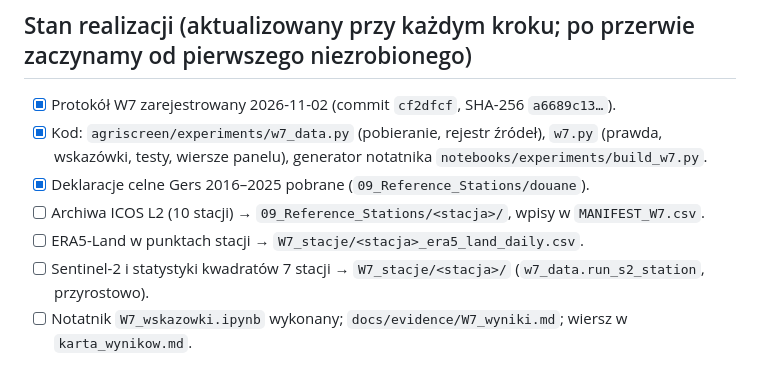
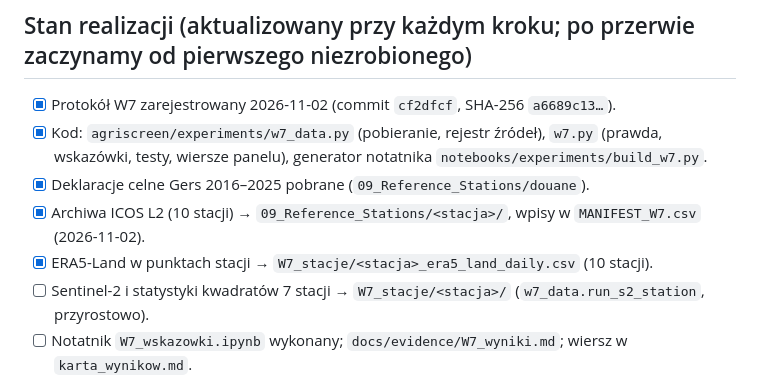
Before and after one commit to geoworldlook/agriscreen, a Markdown page: docs/plans/Plan_v10_wskazowki_potwierdzone.md, the part around the change. Rendered like a GitHub page.

Commit message:
docs(W7): plan status - ICOS archives and ERA5-Land for 10 stations downloaded

```diff
--- a/docs/plans/Plan_v10_wskazowki_potwierdzone.md
+++ b/docs/plans/Plan_v10_wskazowki_potwierdzone.md
@@ -35,8 +35,8 @@ tydzień. Nie chodzi o dokładną wartość wilgotności gleby, tylko o trafnoś
 - [x] Kod: `agriscreen/experiments/w7_data.py` (pobieranie, rejestr źródeł), `w7.py` (prawda, wskazówki, testy,
       wiersze panelu), generator notatnika `notebooks/experiments/build_w7.py`.
 - [x] Deklaracje celne Gers 2016–2025 pobrane (`09_Reference_Stations/douane`).
-- [ ] Archiwa ICOS L2 (10 stacji) → `09_Reference_Stations/<stacja>/`, wpisy w `MANIFEST_W7.csv`.
-- [ ] ERA5-Land w punktach stacji → `W7_stacje/<stacja>_era5_land_daily.csv`.
+- [x] Archiwa ICOS L2 (10 stacji) → `09_Reference_Stations/<stacja>/`, wpisy w `MANIFEST_W7.csv` (2026-11-02).
+- [x] ERA5-Land w punktach stacji → `W7_stacje/<stacja>_era5_land_daily.csv` (10 stacji).
 - [ ] Sentinel-2 i statystyki kwadratów 7 stacji → `W7_stacje/<stacja>/` (`w7_data.run_s2_station`, przyrostowo).
 - [ ] Notatnik `W7_wskazowki.ipynb` wykonany; `docs/evidence/W7_wyniki.md`; wiersz w `karta_wynikow.md`.
 - [ ] Publikacja: wiersze K1/K2 w panelu (`w7.trust_rows`, `w7_tests.csv` w `docs/showcase/`), README, strona.
```
